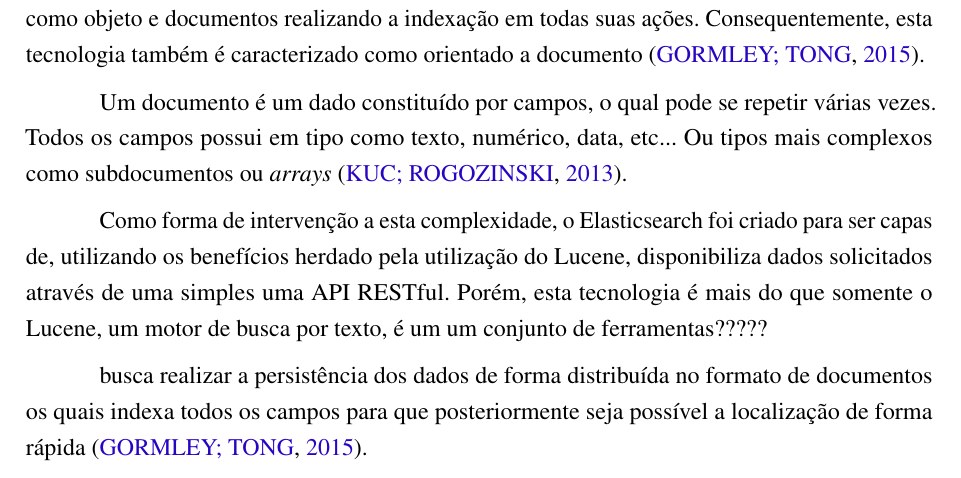
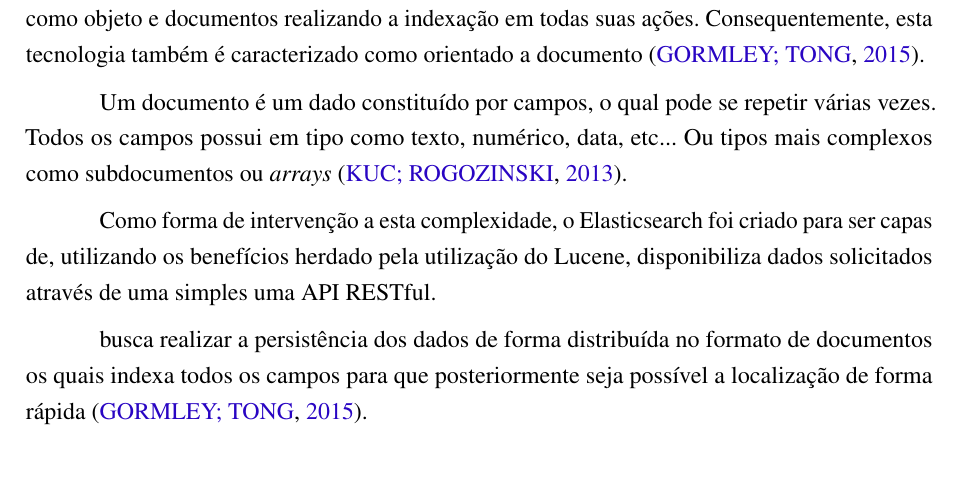
Before and after one commit to nitaicharan/TCC, a LaTeX thesis (Modelo AbnTex2/TCC.tex, which reads Modelo AbnTex2/textuais/capitulo2/elasticsearch.tex): part of page 19 of 24, cut so that both start at the same text. Compiled offline with pdfLaTeX.

Commit message:
Update sex mai 24 09:29:09 -03 2019

```diff
--- a/Modelo AbnTex2/textuais/capitulo2/elasticsearch.tex
+++ b/Modelo AbnTex2/textuais/capitulo2/elasticsearch.tex
@@ -10,6 +10,6 @@ Um dos maiores benefícios tragos através da utilização do Apach Lucene é a
 
 Um documento é um dado constituído por campos, o qual pode se repetir várias vezes. Todos os campos possui em tipo como texto, numérico, data, etc... Ou tipos mais complexos como subdocumentos ou \textit{arrays} \cite{Kuc:2013}.
 
-Como forma de intervenção a esta complexidade, o Elasticsearch foi criado para  ser capas de, utilizando os benefícios herdado pela utilização do Lucene, disponibiliza dados solicitados através de uma simples uma API RESTful. Porém, esta tecnologia é mais do que somente o Lucene, um motor de busca por texto, é um um conjunto de ferramentas?????
+Como forma de intervenção a esta complexidade, o Elasticsearch foi criado para  ser capas de, utilizando os benefícios herdado pela utilização do Lucene, disponibiliza dados solicitados através de uma simples uma API RESTful.
 
 busca realizar a persistência dos dados de forma distribuída no formato de documentos os quais indexa todos os campos para que posteriormente seja possível a localização de forma rápida \cite{Gormley:2015}.
```
Also changed, not shown: Modelo AbnTex2/TCC.pdf, 2 other files.
